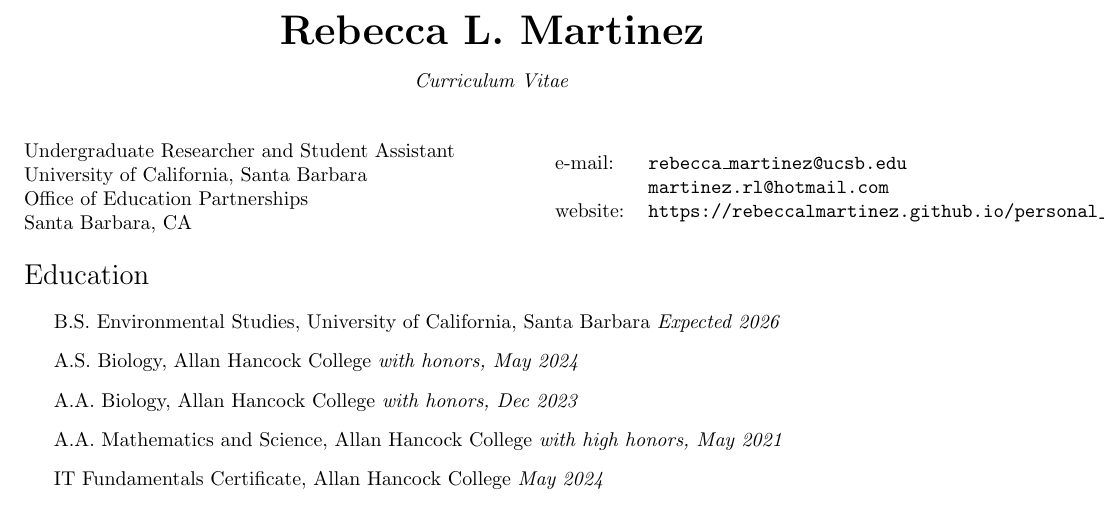
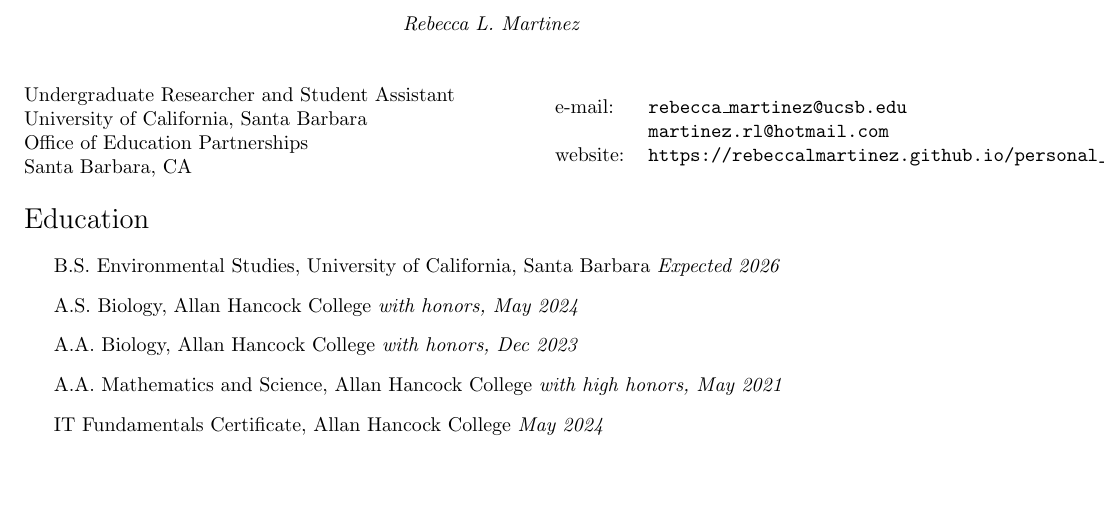
Before and after one commit to RebeccaLMartinez/cv, a LaTeX CV (cv_rebecca.tex): part of page 1 of 4, cut so that both start at the same text, the shorter picture padded with empty space. Compiled offline with pdfLaTeX.

Commit message:
updating CV header

```diff
--- a/cv_rebecca.tex
+++ b/cv_rebecca.tex
@@ -80,9 +80,9 @@
 \begin{document}
 
 % Place name centered and bold
-\centerline{\huge \bf \name}
+\centerline{\huge}
 \begin{center}
-  \emph{Curriculum Vitae}
+  \emph{Rebecca L. Martinez}
 \end{center}
 
 
```
Also changed, not shown: cv_rebecca.pdf, 2 other files.
